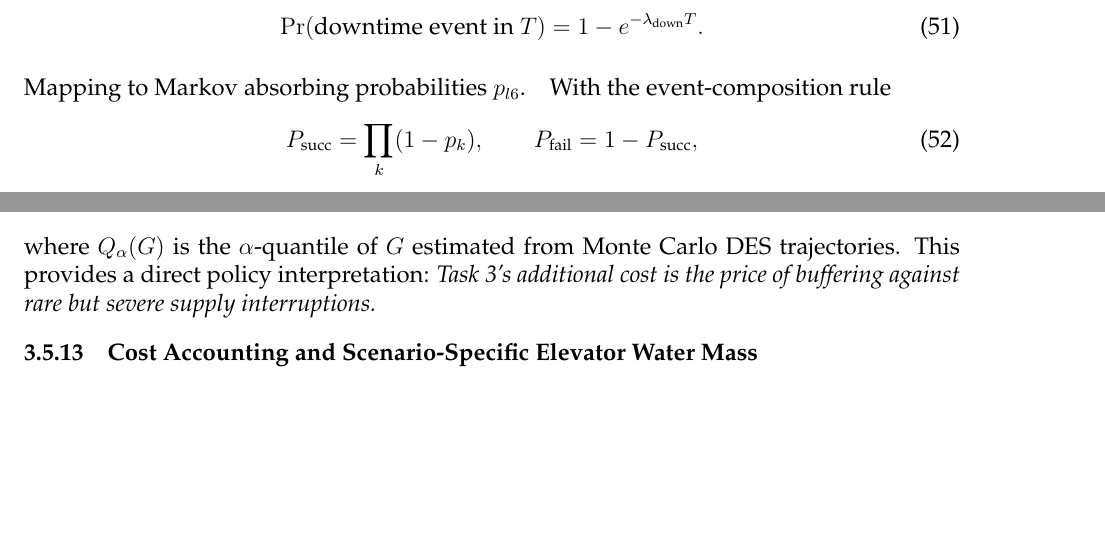
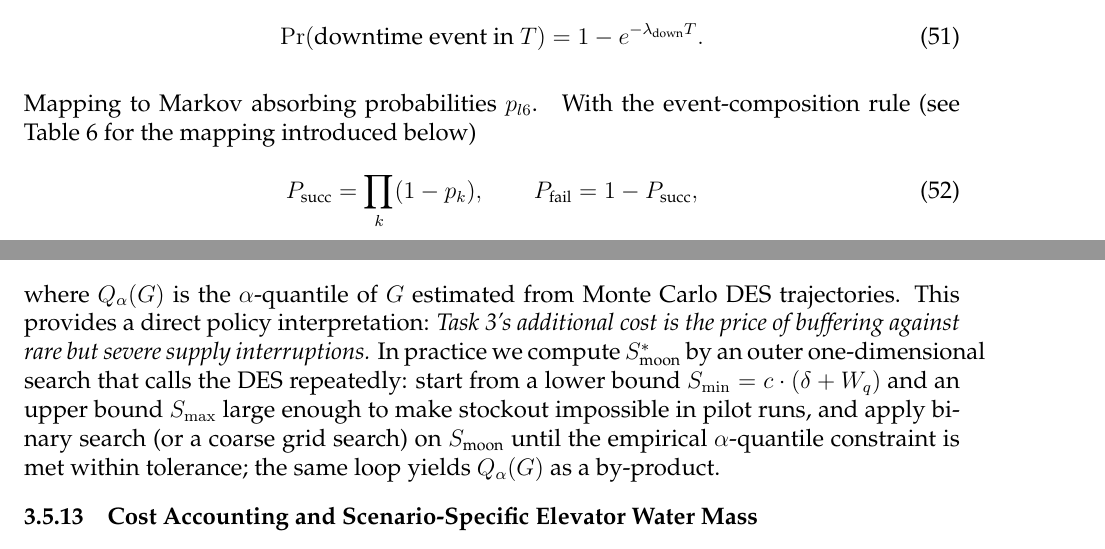
Before and after one commit to yilinsun309-cpu/code-for-MCM, a LaTeX thesis (各版论文/latex.tex): two parts of pages 20 and 34 of 40, joined at a grey line, cut so that both start at the same text, the shorter picture padded with empty space. Compiled offline with pdfLaTeX.

Commit message:
补充 安全库存算法
在Task3风险约束后说明S_moon*的求解流程（外层二分/网格+重复DES）；在Markov映射处增加前向引用，便于线性阅读。pdflatex仍因缺mcmthesis.cls未通过。

```diff
--- a/各版论文/latex.tex
+++ b/各版论文/latex.tex
@@ -758,7 +758,7 @@ $\lambda_{\text{down}}=\lambda_{\text{hit}}p_{\text{down}|\text{hit}}$ and
 \end{equation}
 
 \paragraph{Mapping to Markov absorbing probabilities $p_{l6}$.}
-With the event-composition rule
+With the event-composition rule (see Table~\ref{tab:failure_prob_task2} for the mapping introduced below)
 \begin{equation}
 P_{\text{succ}}=\prod_k(1-p_k),\qquad P_{\text{fail}}=1-P_{\text{succ}},
 \end{equation}
@@ -1563,7 +1563,11 @@ S_{\text{moon}}^{*}=c\cdot Q_{\alpha}(G),
 \end{equation}
 where $Q_{\alpha}(G)$ is the $\alpha$-quantile of $G$ estimated from Monte Carlo DES trajectories.
 This provides a direct policy interpretation: \emph{Task~3's additional cost is the price of buffering against
-rare but severe supply interruptions.}
+rare but severe supply interruptions.} In practice we compute $S_{\text{moon}}^{*}$ by an outer one-dimensional search
+that calls the DES repeatedly: start from a lower bound $S_{\min}=c\cdot(\delta+W_q)$ and an upper bound
+$S_{\max}$ large enough to make stockout impossible in pilot runs, and apply binary search (or a coarse grid search)
+on $S_{\text{moon}}$ until the empirical $\alpha$-quantile constraint is met within tolerance; the same loop yields
+$Q_{\alpha}(G)$ as a by-product.
 
 \subsubsection{Cost Accounting and Scenario-Specific Elevator Water Mass}
 \label{sec:model3_cost_opt}
```
